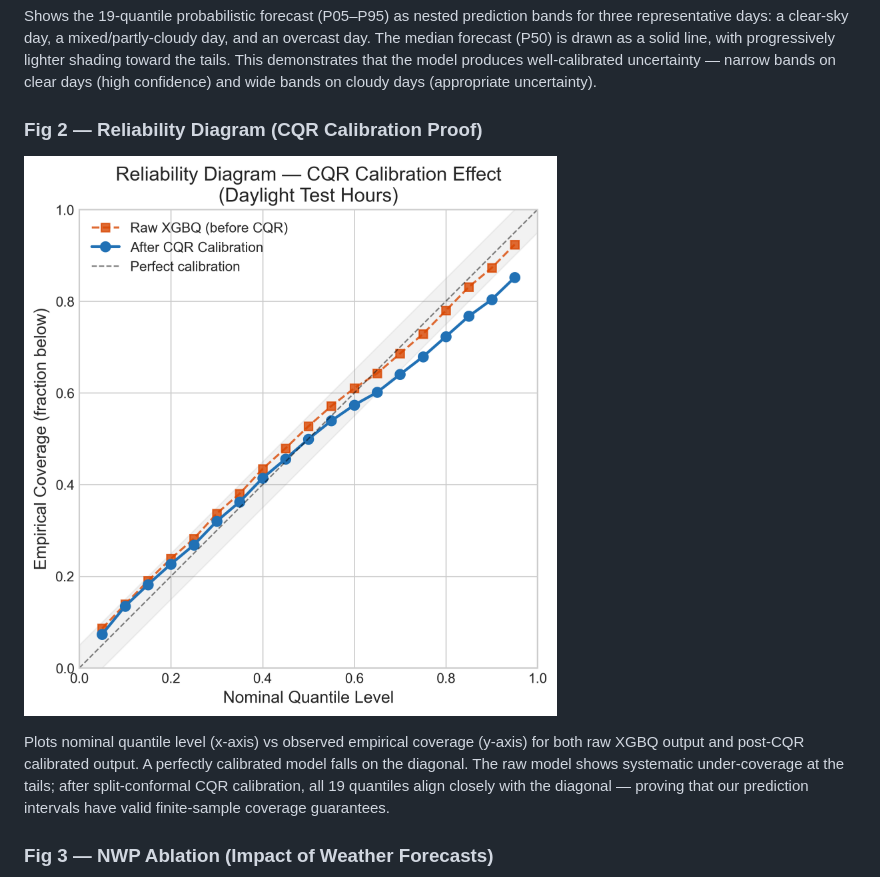
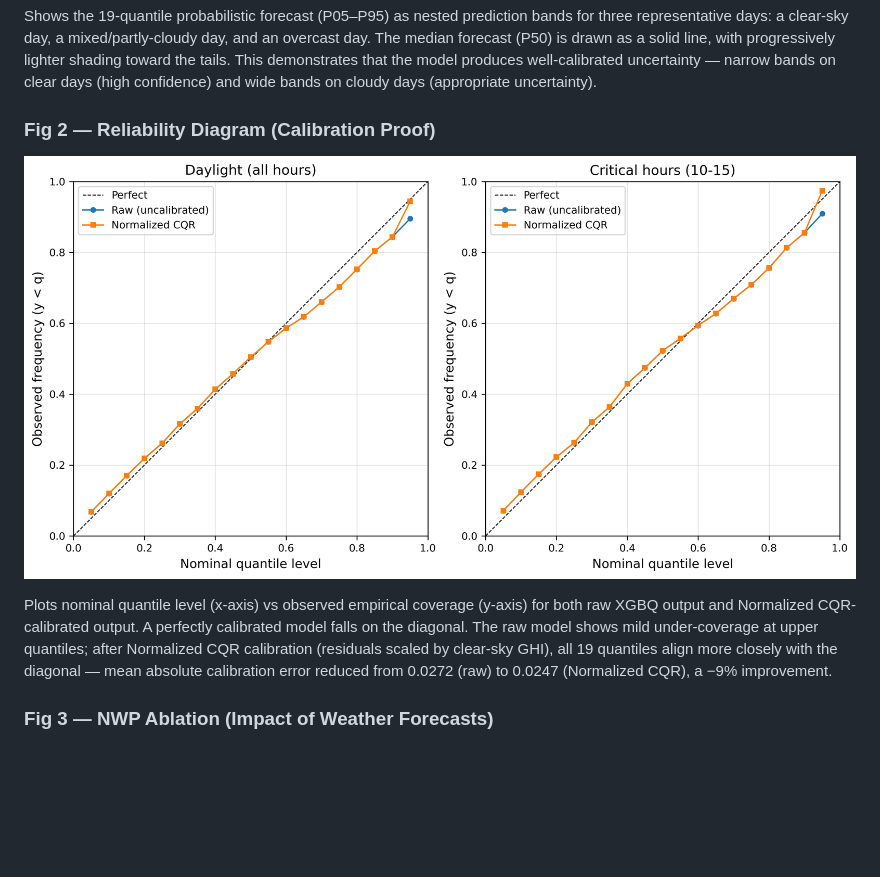
Before and after one commit to Tym0ty/Harry-PV, a Markdown page: README.md, the part around the change printed below. GitHub-like rendering; pictures changed too: docs/figures/fig2_reliability_diagram.png; blank space fills up the shorter version.

Commit message:
Update reliability diagram caption and improve calibration proof description

```diff
--- a/README.md
+++ b/README.md
@@ -279,11 +279,11 @@ Publication-quality visualizations generated from `notebooks_experiments/thesis_
 
 Shows the 19-quantile probabilistic forecast (P05–P95) as nested prediction bands for three representative days: a clear-sky day, a mixed/partly-cloudy day, and an overcast day. The median forecast (P50) is drawn as a solid line, with progressively lighter shading toward the tails. This demonstrates that the model produces well-calibrated uncertainty — narrow bands on clear days (high confidence) and wide bands on cloudy days (appropriate uncertainty).
 
-### Fig 2 — Reliability Diagram (CQR Calibration Proof)
+### Fig 2 — Reliability Diagram (Calibration Proof)
 
 ![Reliability Diagram](docs/figures/fig2_reliability_diagram.png)
 
-Plots nominal quantile level (x-axis) vs observed empirical coverage (y-axis) for both raw XGBQ output and post-CQR calibrated output. A perfectly calibrated model falls on the diagonal. The raw model shows systematic under-coverage at the tails; after split-conformal CQR calibration, all 19 quantiles align closely with the diagonal — proving that our prediction intervals have valid finite-sample coverage guarantees.
+Plots nominal quantile level (x-axis) vs observed empirical coverage (y-axis) for both raw XGBQ output and Normalized CQR-calibrated output. A perfectly calibrated model falls on the diagonal. The raw model shows mild under-coverage at upper quantiles; after Normalized CQR calibration (residuals scaled by clear-sky GHI), all 19 quantiles align more closely with the diagonal — mean absolute calibration error reduced from 0.0272 (raw) to 0.0247 (Normalized CQR), a −9% improvement.
 
 ### Fig 3 — NWP Ablation (Impact of Weather Forecasts)
 
```
Also changed, not shown: other parts of README.md (+16 -16 lines).
